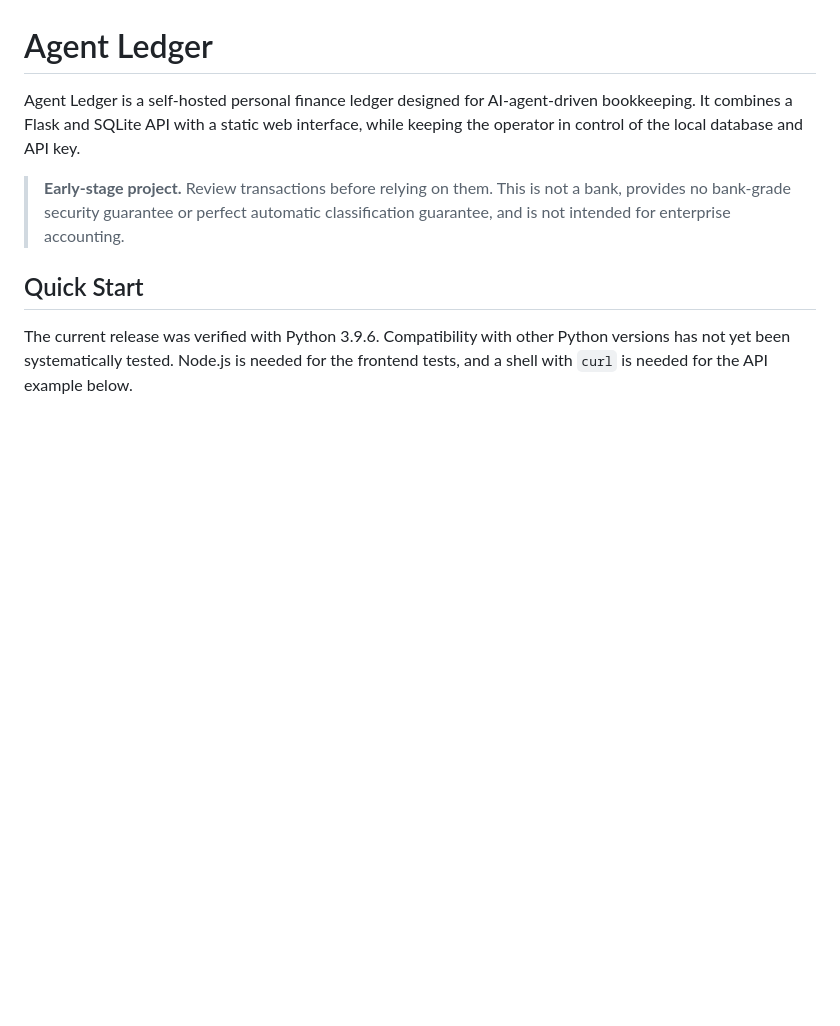
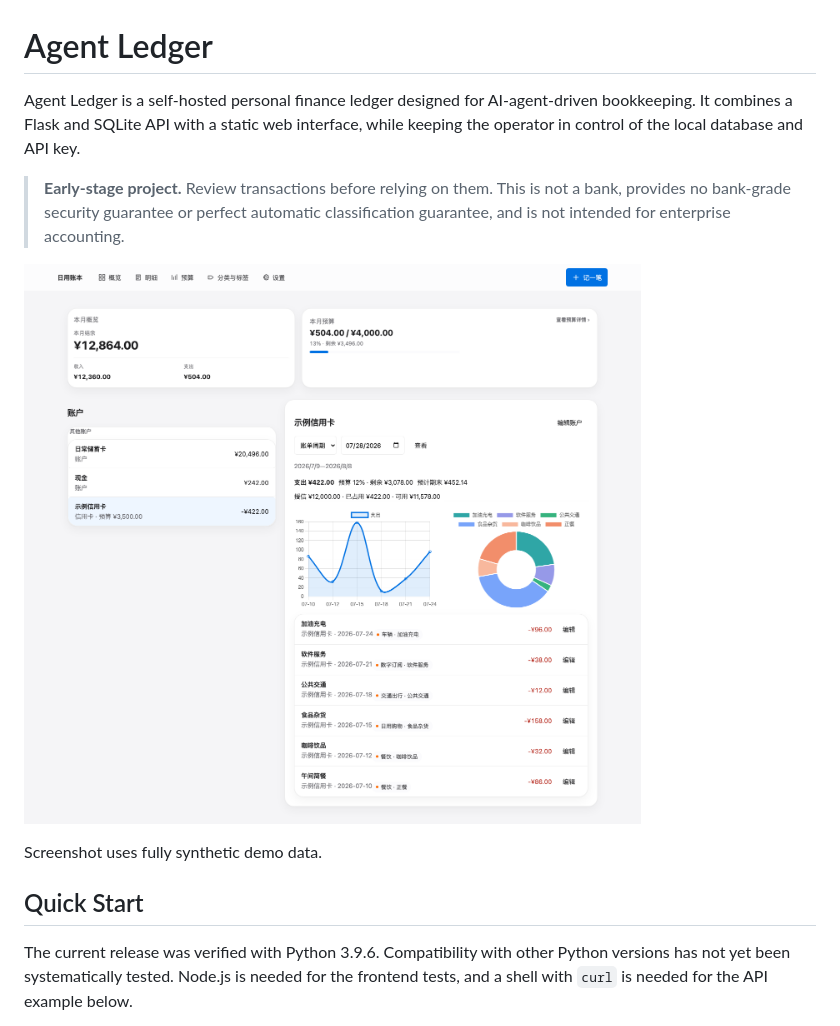
Before and after one commit to sisuer1129/agent-ledger, a Markdown page: README.md, the part around the change. Rendered like a GitHub page; pictures changed too: docs/images/agent-ledger-dashboard-zh.png (added); blank space fills up the shorter version.

Commit message:
docs: add dashboard screenshot

```diff
--- a/README.md
+++ b/README.md
@@ -3,6 +3,10 @@
 Agent Ledger is a self-hosted personal finance ledger designed for AI-agent-driven bookkeeping. It combines a Flask and SQLite API with a static web interface, while keeping the operator in control of the local database and API key.
 
 > **Early-stage project.** Review transactions before relying on them. This is not a bank, provides no bank-grade security guarantee or perfect automatic classification guarantee, and is not intended for enterprise accounting.
+
+![Agent Ledger 中文首页截图（使用虚构 Demo 数据）](docs/images/agent-ledger-dashboard-zh.png)
+
+Screenshot uses fully synthetic demo data.
 
 ## Quick Start
 
```
Also changed, not shown: 1 other file.
